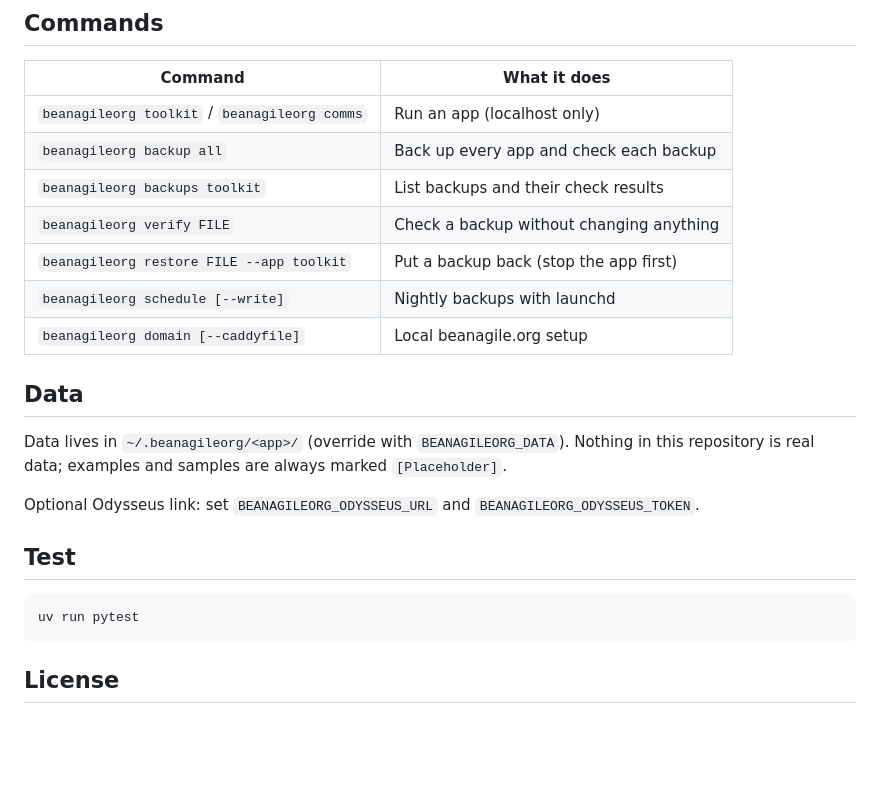
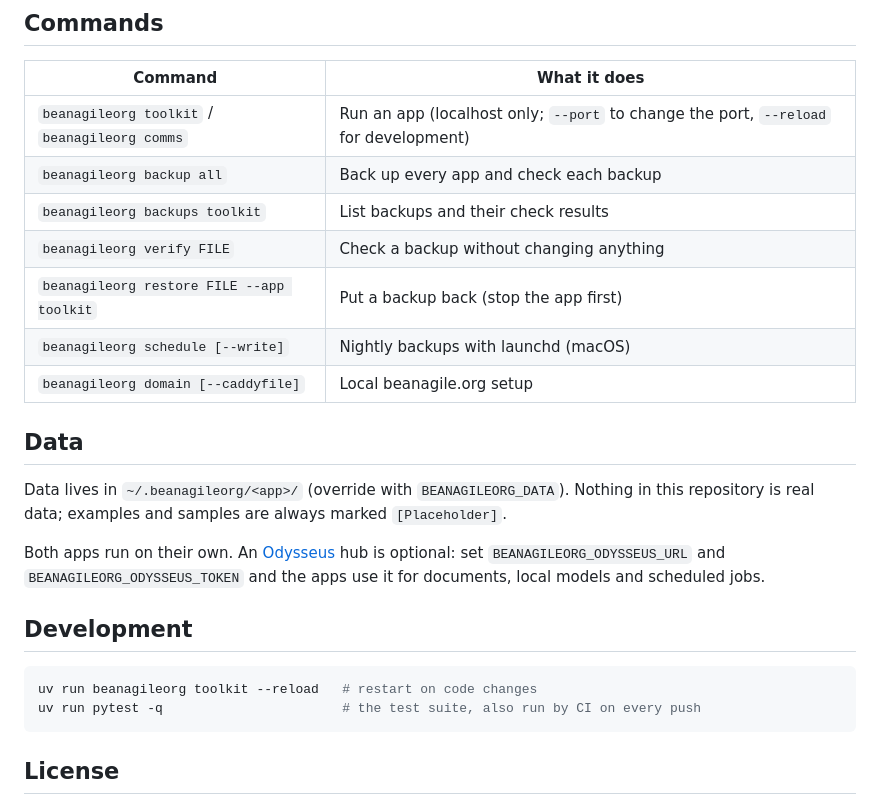
Before and after one commit to plutado/beanagileorg, a Markdown page: README.md, the part around one of its changes. Drawn GitHub-style; blank space fills up the shorter version.

````diff
--- a/README.md
+++ b/README.md
@@ -163,24 +212,25 @@ The script uses Tailwind's standalone CLI from `.tools/` (not committed). Icons
 
 | Command | What it does |
 | --- | --- |
-| `beanagileorg toolkit` / `beanagileorg comms` | Run an app (localhost only) |
+| `beanagileorg toolkit` / `beanagileorg comms` | Run an app (localhost only; `--port` to change the port, `--reload` for development) |
 | `beanagileorg backup all` | Back up every app and check each backup |
 | `beanagileorg backups toolkit` | List backups and their check results |
 | `beanagileorg verify FILE` | Check a backup without changing anything |
 | `beanagileorg restore FILE --app toolkit` | Put a backup back (stop the app first) |
-| `beanagileorg schedule [--write]` | Nightly backups with launchd |
+| `beanagileorg schedule [--write]` | Nightly backups with launchd (macOS) |
 | `beanagileorg domain [--caddyfile]` | Local beanagile.org setup |
 
 ## Data
 
 Data lives in `~/.beanagileorg/<app>/` (override with `BEANAGILEORG_DATA`). Nothing in this repository is real data; examples and samples are always marked `[Placeholder]`.
 
-Optional Odysseus link: set `BEANAGILEORG_ODYSSEUS_URL` and `BEANAGILEORG_ODYSSEUS_TOKEN`.
+Both apps run on their own. An [Odysseus](https://github.com/odysseus-dev/odysseus) hub is optional: set `BEANAGILEORG_ODYSSEUS_URL` and `BEANAGILEORG_ODYSSEUS_TOKEN` and the apps use it for documents, local models and scheduled jobs.
 
-## Test
+## Development
 
 ```bash
-uv run pytest
+uv run beanagileorg toolkit --reload   # restart on code changes
+uv run pytest -q                       # the test suite, also run by CI on every push
 ```
 
 ## License
````
Also changed, not shown: other parts of README.md (+62 -13 lines), docs/images/comms-deck-builder.png (added), docs/images/toolkit-org-chart.png (added), docs/images/toolkit-sprint-planning.png (added), docs/images/toolkit-today.png (added), 1 other file.
